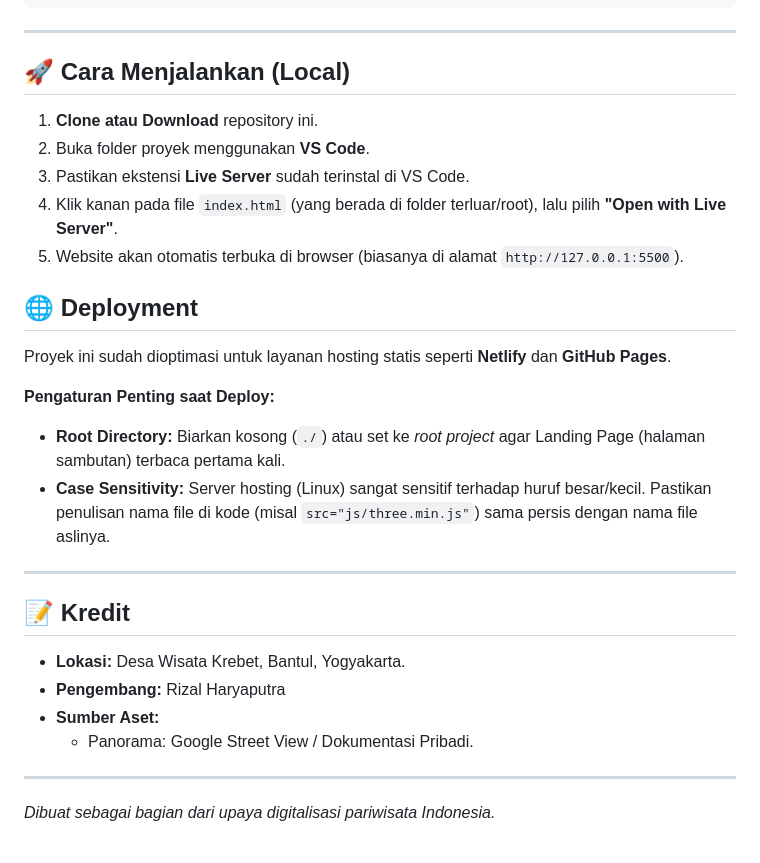
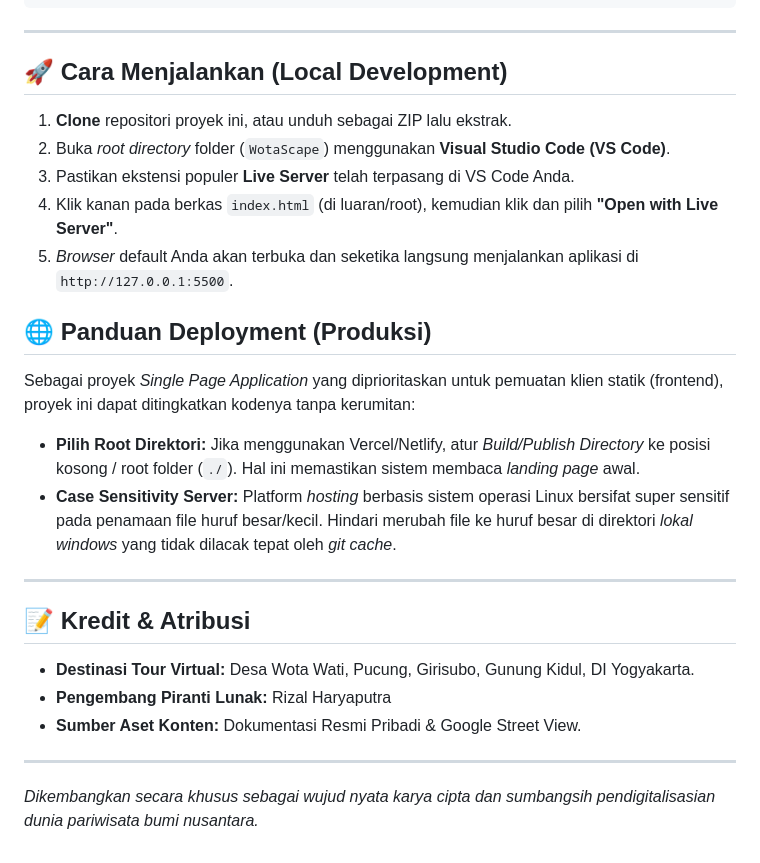
Before and after one commit to RizalHaryaputra/wota-scape, a Markdown page: README.md, the part around one of its changes. GitHub-like rendering.

```diff
--- a/README.md
+++ b/README.md
@@ -68,30 +61,28 @@ KAVVIAR/
 
 ---
 
-## 🚀 Cara Menjalankan (Local)
+## 🚀 Cara Menjalankan (Local Development)
 
-1.  **Clone atau Download** repository ini.
-2.  Buka folder proyek menggunakan **VS Code**.
-3.  Pastikan ekstensi **Live Server** sudah terinstal di VS Code.
-4.  Klik kanan pada file `index.html` (yang berada di folder terluar/root), lalu pilih **"Open with Live Server"**.
-5.  Website akan otomatis terbuka di browser (biasanya di alamat `http://127.0.0.1:5500`).
+1.  **Clone** repositori proyek ini, atau unduh sebagai ZIP lalu ekstrak.
+2.  Buka *root directory* folder (`WotaScape`) menggunakan **Visual Studio Code (VS Code)**.
+3.  Pastikan ekstensi populer **Live Server** telah terpasang di VS Code Anda.
+4.  Klik kanan pada berkas `index.html` (di luaran/root), kemudian klik dan pilih **"Open with Live Server"**.
+5.  *Browser* default Anda akan terbuka dan seketika langsung menjalankan aplikasi di `http://127.0.0.1:5500`.
 
-## 🌐 Deployment
+## 🌐 Panduan Deployment (Produksi)
 
-Proyek ini sudah dioptimasi untuk layanan hosting statis seperti **Netlify** dan **GitHub Pages**.
+Sebagai proyek *Single Page Application* yang diprioritaskan untuk pemuatan klien statik (frontend), proyek ini dapat ditingkatkan kodenya tanpa kerumitan:
 
-**Pengaturan Penting saat Deploy:**
-* **Root Directory:** Biarkan kosong (`./`) atau set ke *root project* agar Landing Page (halaman sambutan) terbaca pertama kali.
-* **Case Sensitivity:** Server hosting (Linux) sangat sensitif terhadap huruf besar/kecil. Pastikan penulisan nama file di kode (misal `src="js/three.min.js"`) sama persis dengan nama file aslinya.
+*   **Pilih Root Direktori:** Jika menggunakan Vercel/Netlify, atur *Build/Publish Directory* ke posisi kosong / root folder (`./`). Hal ini memastikan sistem membaca _landing page_ awal.
+*   **Case Sensitivity Server:** Platform *hosting* berbasis sistem operasi Linux bersifat super sensitif pada penamaan file huruf besar/kecil. Hindari merubah file ke huruf besar di direktori *lokal windows* yang tidak dilacak tepat oleh *git cache*.
 
 ---
 
-## 📝 Kredit
+## 📝 Kredit & Atribusi
 
-* **Lokasi:** Desa Wisata Krebet, Bantul, Yogyakarta.
-* **Pengembang:** Rizal Haryaputra
-* **Sumber Aset:**
-    * Panorama: Google Street View / Dokumentasi Pribadi.
+*   **Destinasi Tour Virtual:** Desa Wota Wati, Pucung, Girisubo, Gunung Kidul, DI Yogyakarta.
+*   **Pengembang Piranti Lunak:** Rizal Haryaputra
+*   **Sumber Aset Konten:** Dokumentasi Resmi Pribadi & Google Street View.
 
 ---
-*Dibuat sebagai bagian dari upaya digitalisasi pariwisata Indonesia.*
+*Dikembangkan secara khusus sebagai wujud nyata karya cipta dan sumbangsih pendigitalisasian dunia pariwisata bumi nusantara.*
```
Also changed, not shown: other parts of README.md (+35 -42 lines).
